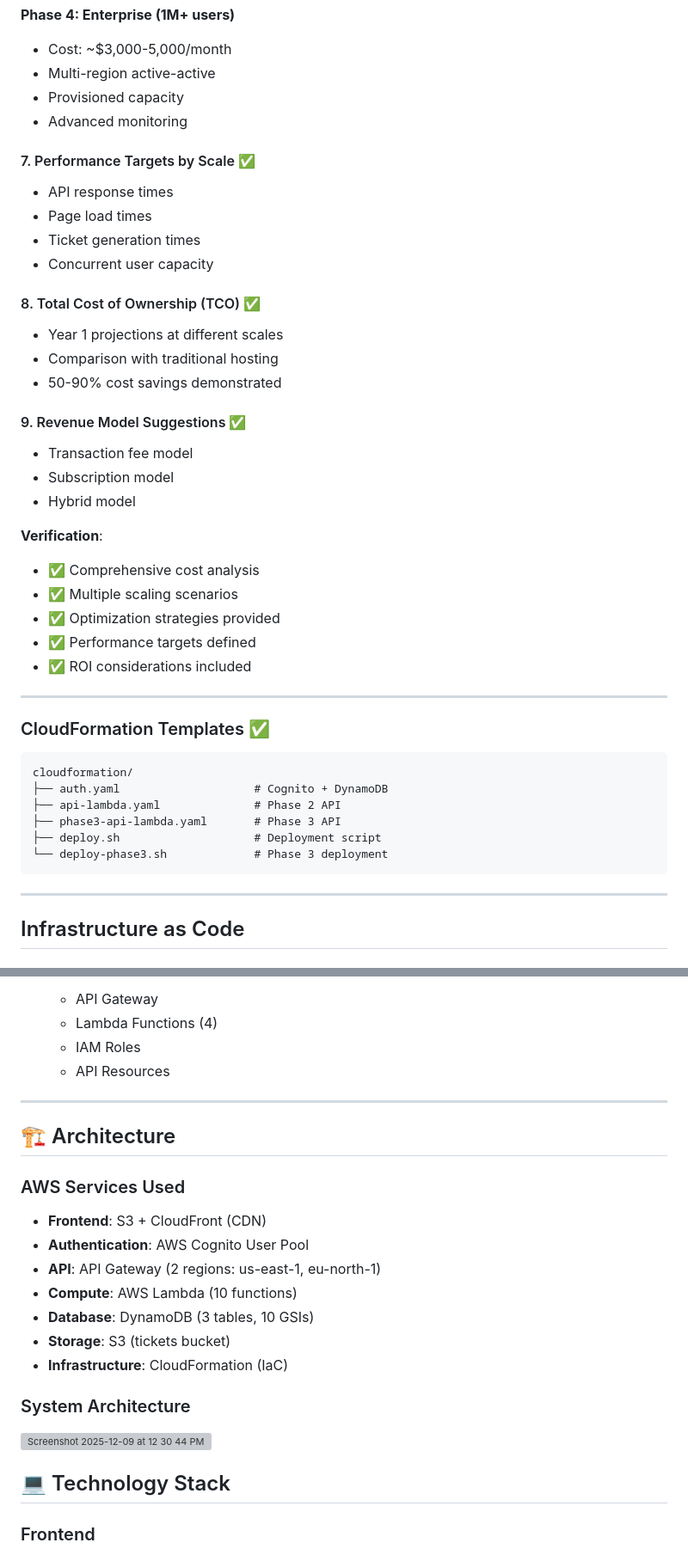
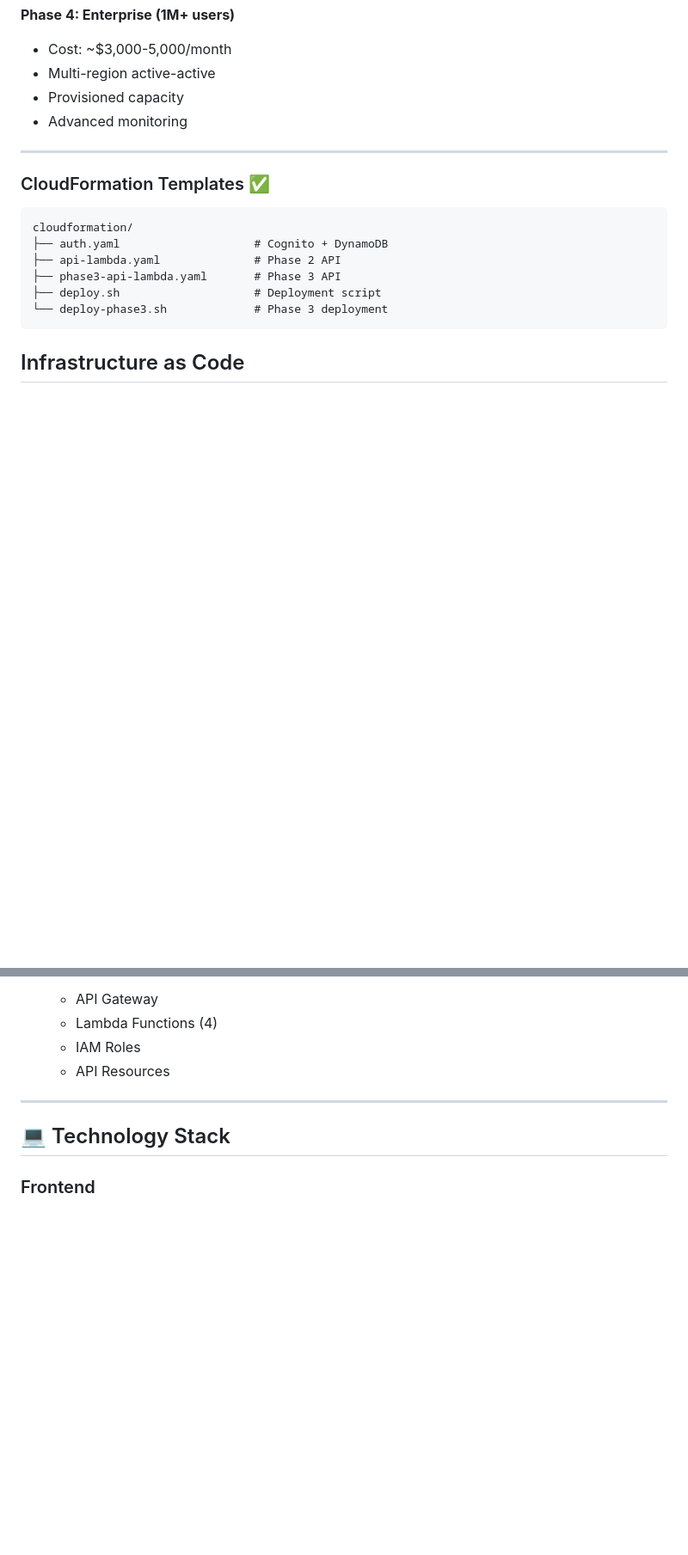
Before and after one commit to Anshuman-git-code/aws-event-ticketing-system, a Markdown page: README.md, 2 parts joined by grey strips. Shown: that part at 86% size. Rendered like a GitHub page; blank space fills up the shorter version; grey boxes are pictures that could not be loaded.

````diff
--- a/README.md
+++ b/README.md
@@ -260,29 +254,6 @@ lambda-phase3/
 - Provisioned capacity
 - Advanced monitoring
 
-#### 7. Performance Targets by Scale ✅
-- API response times
-- Page load times
-- Ticket generation times
-- Concurrent user capacity
-
-#### 8. Total Cost of Ownership (TCO) ✅
-- Year 1 projections at different scales
-- Comparison with traditional hosting
-- 50-90% cost savings demonstrated
-
-#### 9. Revenue Model Suggestions ✅
-- Transaction fee model
-- Subscription model
-- Hybrid model
-
-**Verification**:
-- ✅ Comprehensive cost analysis
-- ✅ Multiple scaling scenarios
-- ✅ Optimization strategies provided
-- ✅ Performance targets defined
-- ✅ ROI considerations included
-
 ---
 
 ### CloudFormation Templates ✅
@@ -295,7 +266,6 @@ cloudformation/
 └── deploy-phase3.sh             # Phase 3 deployment
 ```
 
----
 
 ## Infrastructure as Code
 
@@ -319,22 +289,6 @@ cloudformation/
    - API Resources
 
 ---
-
-## 🏗️ Architecture
-
-### AWS Services Used
-- **Frontend**: S3 + CloudFront (CDN)
-- **Authentication**: AWS Cognito User Pool
-- **API**: API Gateway (2 regions: us-east-1, eu-north-1)
-- **Compute**: AWS Lambda (10 functions)
-- **Database**: DynamoDB (3 tables, 10 GSIs)
-- **Storage**: S3 (tickets bucket)
-- **Infrastructure**: CloudFormation (IaC)
-
-### System Architecture
-
-<img width="1086" height="733" alt="Screenshot 2025-12-09 at 12 30 44 PM" src="https://github.com/user-attachments/assets/5fd30dba-2da0-4306-94d8-8816511e8ccc" />
-
 ## 💻 Technology Stack
 
 ### Frontend
````
Also changed, not shown: other parts of README.md (+18 -24 lines).
